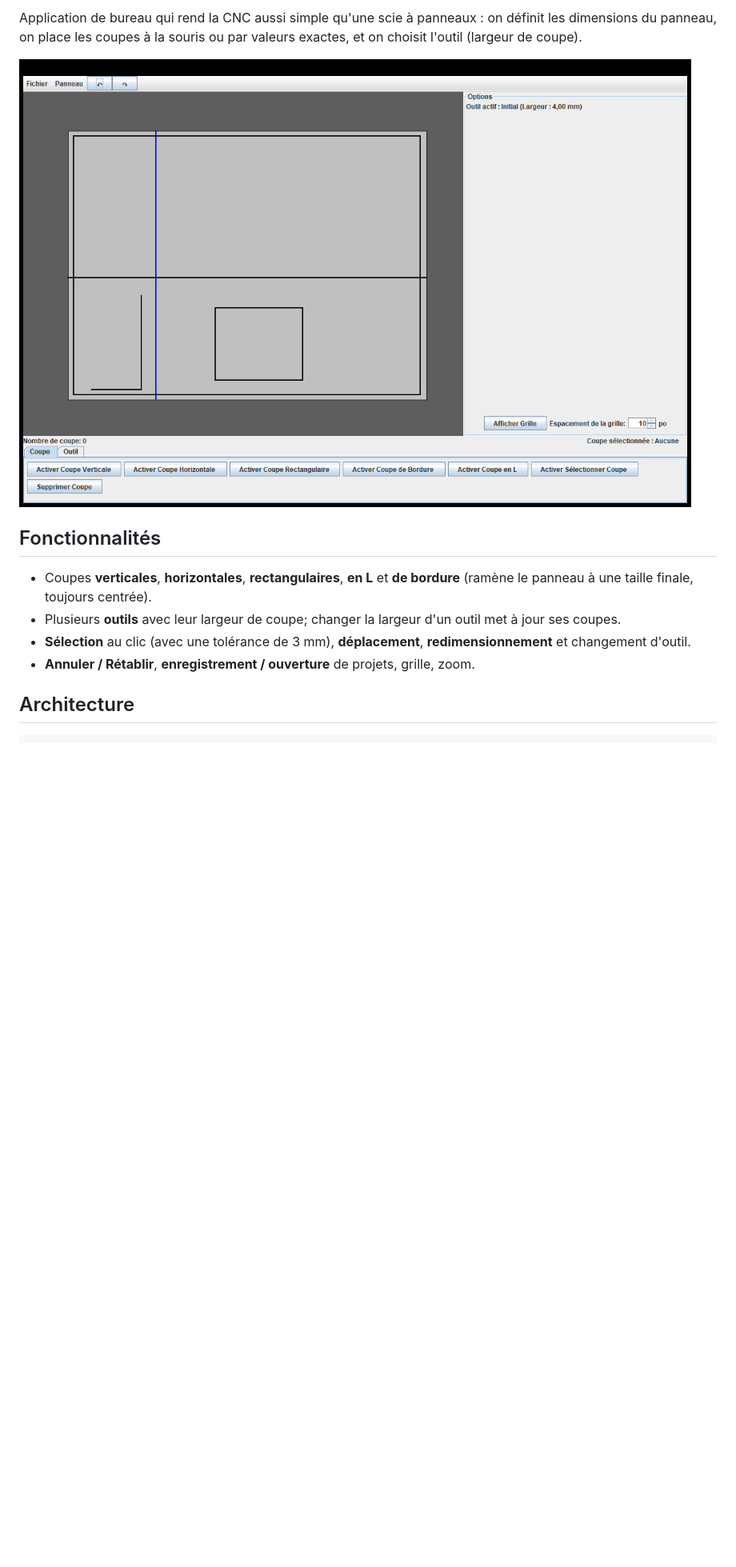
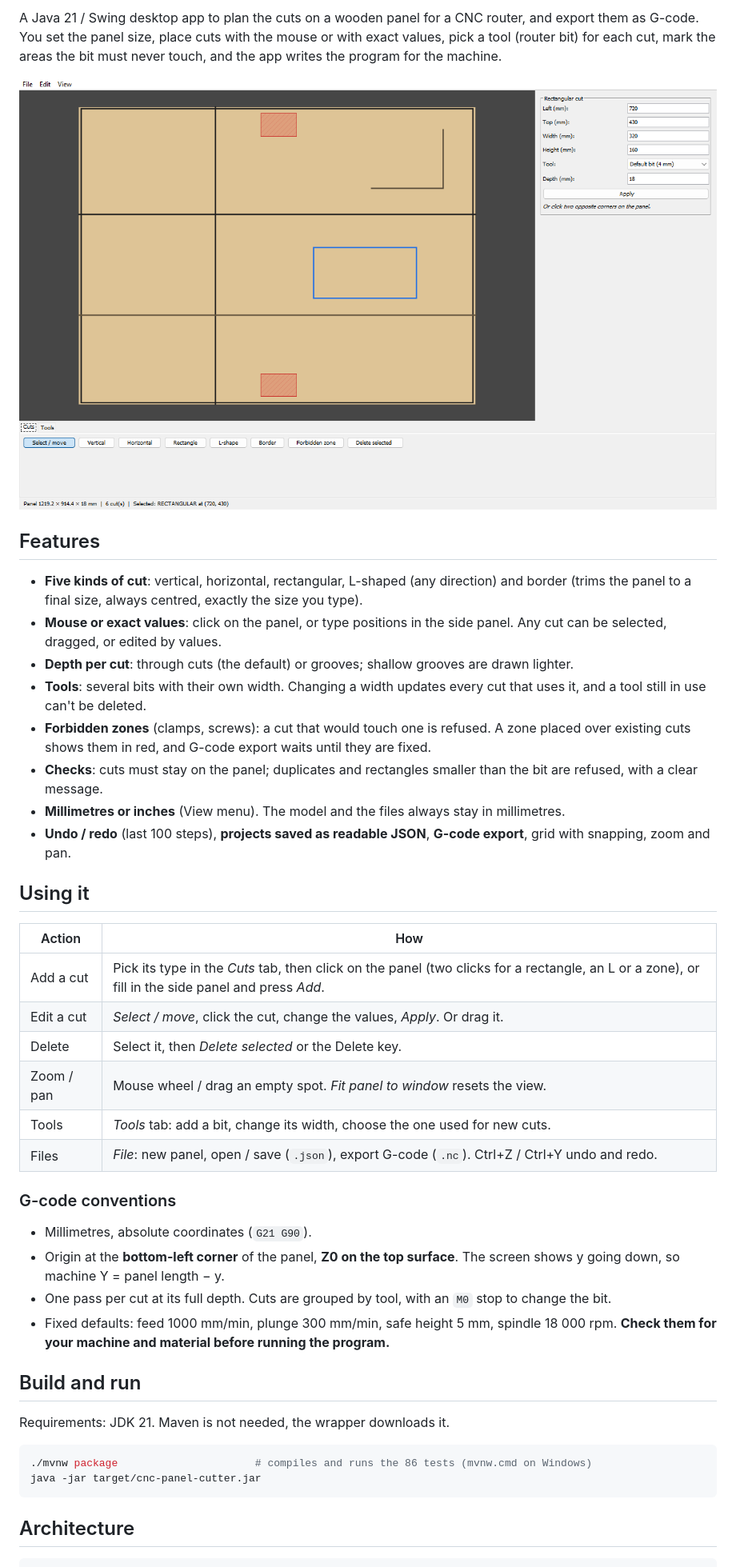
Before and after one commit to HAJID10/cnc-panel-cutter, a Markdown page: README.md, the part around one of its changes. Shown at 80% size. GitHub-like rendering; pictures changed too: docs/capture.png; blank space fills up the shorter version.

````diff
--- a/README.md
+++ b/README.md
@@ -4,4 +4,5 @@
 
-Application de bureau qui rend la CNC aussi simple qu'une scie à panneaux : on définit les dimensions du
-panneau, on place les coupes à la souris ou par valeurs exactes, et on choisit l'outil (largeur de coupe).
+A Java 21 / Swing desktop app to plan the cuts on a wooden panel for a CNC router, and export them as G-code.
+You set the panel size, place cuts with the mouse or with exact values, pick a tool (router bit) for each cut,
+mark the areas the bit must never touch, and the app writes the program for the machine.
 
@@ -9,11 +10,49 @@ panneau, on place les coupes à la souris ou par valeurs exactes, et on choisit
 
-## Fonctionnalités
+## Features
 
-- Coupes **verticales**, **horizontales**, **rectangulaires**, **en L** et **de bordure** (ramène le panneau à une
-  taille finale, toujours centrée).
-- Plusieurs **outils** avec leur largeur de coupe; changer la largeur d'un outil met à jour ses coupes.
-- **Sélection** au clic (avec une tolérance de 3 mm), **déplacement**, **redimensionnement** et changement d'outil.
-- **Annuler / Rétablir**, **enregistrement / ouverture** de projets, grille, zoom.
+- **Five kinds of cut**: vertical, horizontal, rectangular, L-shaped (any direction) and border (trims the panel
+  to a final size, always centred, exactly the size you type).
+- **Mouse or exact values**: click on the panel, or type positions in the side panel. Any cut can be selected,
+  dragged, or edited by values.
+- **Depth per cut**: through cuts (the default) or grooves; shallow grooves are drawn lighter.
+- **Tools**: several bits with their own width. Changing a width updates every cut that uses it, and a tool still
+  in use can't be deleted.
+- **Forbidden zones** (clamps, screws): a cut that would touch one is refused. A zone placed over existing cuts
+  shows them in red, and G-code export waits until they are fixed.
+- **Checks**: cuts must stay on the panel; duplicates and rectangles smaller than the bit are refused, with a
+  clear message.
+- **Millimetres or inches** (View menu). The model and the files always stay in millimetres.
+- **Undo / redo** (last 100 steps), **projects saved as readable JSON**, **G-code export**, grid with snapping,
+  zoom and pan.
+
+## Using it
+
+| Action | How |
+|---|---|
+| Add a cut | Pick its type in the *Cuts* tab, then click on the panel (two clicks for a rectangle, an L or a zone), or fill in the side panel and press *Add*. |
+| Edit a cut | *Select / move*, click the cut, change the values, *Apply*. Or drag it. |
+| Delete | Select it, then *Delete selected* or the Delete key. |
+| Zoom / pan | Mouse wheel / drag an empty spot. *Fit panel to window* resets the view. |
+| Tools | *Tools* tab: add a bit, change its width, choose the one used for new cuts. |
+| Files | *File*: new panel, open / save (`.json`), export G-code (`.nc`). Ctrl+Z / Ctrl+Y undo and redo. |
+
+### G-code conventions
+
+- Millimetres, absolute coordinates (`G21 G90`).
+- Origin at the **bottom-left corner** of the panel, **Z0 on the top surface**. The screen shows y going down,
+  so machine Y = panel length − y.
+- One pass per cut at its full depth. Cuts are grouped by tool, with an `M0` stop to change the bit.
+- Fixed defaults: feed 1000 mm/min, plunge 300 mm/min, safe height 5 mm, spindle 18 000 rpm.
+  **Check them for your machine and material before running the program.**
+
+## Build and run
+
+Requirements: JDK 21. Maven is not needed, the wrapper downloads it.
+
+```bash
+./mvnw package                      # compiles and runs the 86 tests (mvnw.cmd on Windows)
+java -jar target/cnc-panel-cutter.jar
+```
 
 ## Architecture
 
````
Also changed, not shown: other parts of README.md (+33 -26 lines), 2 other files.
